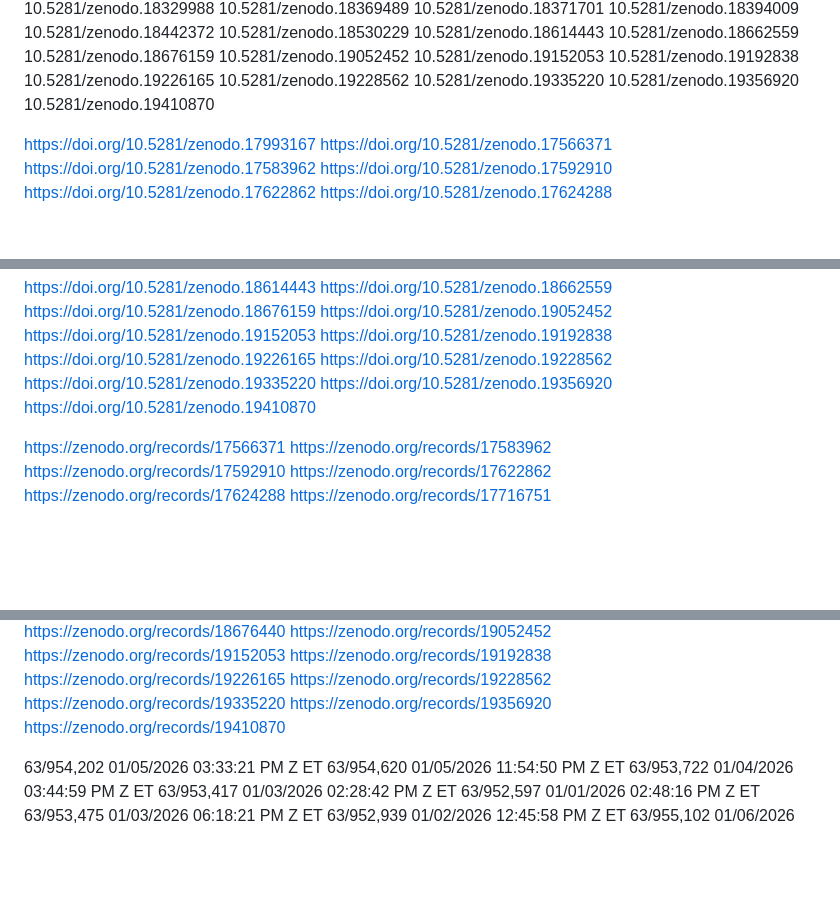
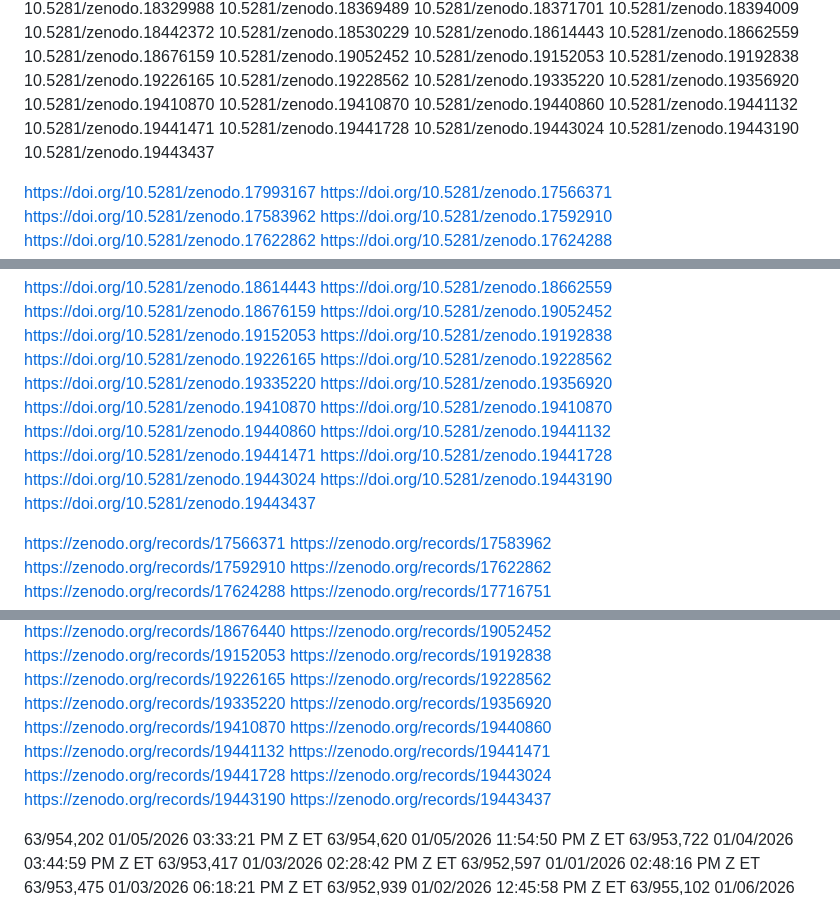
Before and after one commit to brendanlynch9/Wdamm-FLOB2, a Markdown page: README.md, 3 parts joined by grey strips. Rendered like a GitHub page; blank space fills up the shorter version.

Commit message:
Update README with new Zenodo references
Added additional Zenodo DOIs and records for references.

```diff
--- a/README.md
+++ b/README.md
@@ -144,7 +144,14 @@ Thank you for exploring it.
 10.5281/zenodo.19335220
 10.5281/zenodo.19356920
 10.5281/zenodo.19410870
-
+10.5281/zenodo.19410870
+10.5281/zenodo.19440860
+10.5281/zenodo.19441132
+10.5281/zenodo.19441471
+10.5281/zenodo.19441728
+10.5281/zenodo.19443024
+10.5281/zenodo.19443190
+10.5281/zenodo.19443437
 
 https://doi.org/10.5281/zenodo.17993167
 https://doi.org/10.5281/zenodo.17566371
@@ -209,7 +216,14 @@ https://doi.org/10.5281/zenodo.19228562
 https://doi.org/10.5281/zenodo.19335220
 https://doi.org/10.5281/zenodo.19356920
 https://doi.org/10.5281/zenodo.19410870
-
+https://doi.org/10.5281/zenodo.19410870
+https://doi.org/10.5281/zenodo.19440860
+https://doi.org/10.5281/zenodo.19441132
+https://doi.org/10.5281/zenodo.19441471
+https://doi.org/10.5281/zenodo.19441728
+https://doi.org/10.5281/zenodo.19443024
+https://doi.org/10.5281/zenodo.19443190
+https://doi.org/10.5281/zenodo.19443437
 
 
 
@@ -276,7 +290,13 @@ https://zenodo.org/records/19228562
 https://zenodo.org/records/19335220
 https://zenodo.org/records/19356920
 https://zenodo.org/records/19410870
-
+https://zenodo.org/records/19440860
+https://zenodo.org/records/19441132
+https://zenodo.org/records/19441471
+https://zenodo.org/records/19441728
+https://zenodo.org/records/19443024
+https://zenodo.org/records/19443190
+https://zenodo.org/records/19443437
 
 
 
```
